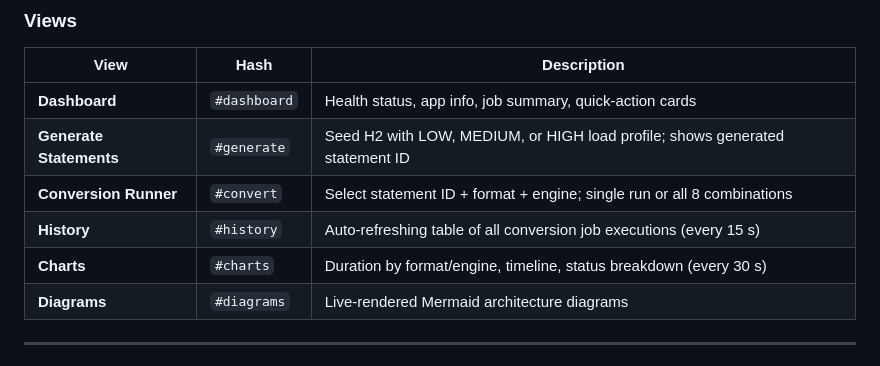
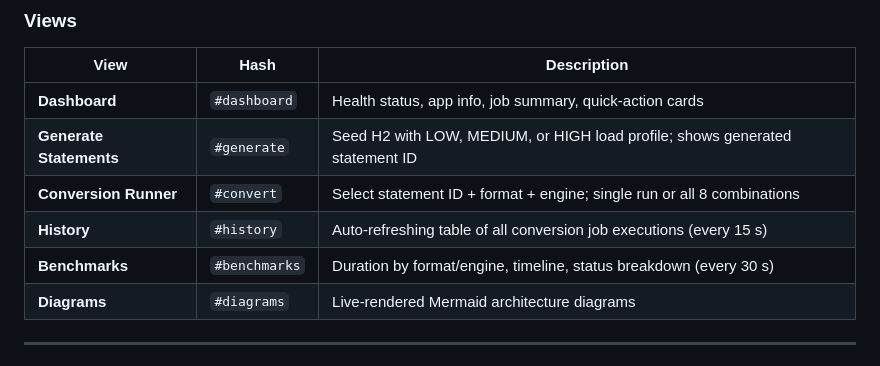
Before and after one commit to wallaceespindola/camt-mt-converters, a Markdown page: README.md, the part around the change. Rendered like a GitHub page.

Commit message:
Fix Views table: Benchmarks view uses #benchmarks hash, not #charts

```diff
--- a/README.md
+++ b/README.md
@@ -311,7 +311,7 @@ CDN dependencies loaded at runtime (no local install):
 | **Generate Statements** | `#generate` | Seed H2 with LOW, MEDIUM, or HIGH load profile; shows generated statement ID |
 | **Conversion Runner** | `#convert` | Select statement ID + format + engine; single run or all 8 combinations |
 | **History** | `#history` | Auto-refreshing table of all conversion job executions (every 15 s) |
-| **Charts** | `#charts` | Duration by format/engine, timeline, status breakdown (every 30 s) |
+| **Benchmarks** | `#benchmarks` | Duration by format/engine, timeline, status breakdown (every 30 s) |
 | **Diagrams** | `#diagrams` | Live-rendered Mermaid architecture diagrams |
 
 ---
```
